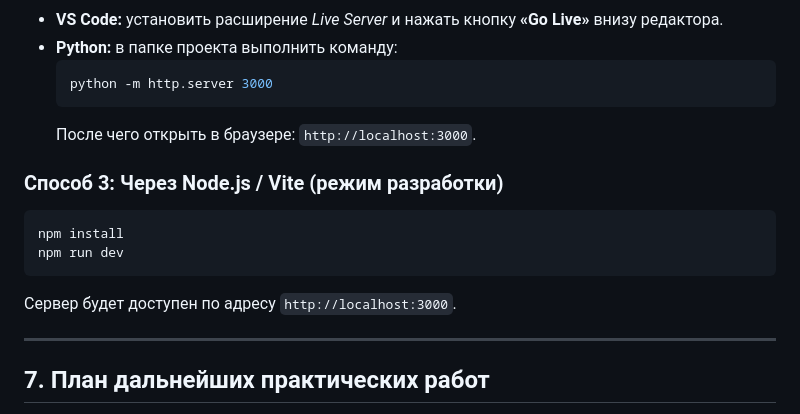
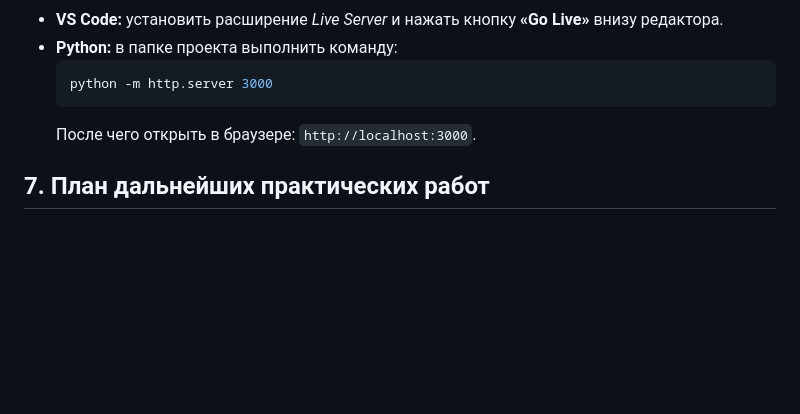
Before and after one commit to SCAV4EG/Lentarium, a Markdown page: README.md, the part around the change. GitHub-like rendering; blank space fills up the shorter version.

````diff
--- a/README.md
+++ b/README.md
@@ -99,15 +99,6 @@
   ```
   После чего открыть в браузере: `http://localhost:3000`.
 
-### Способ 3: Через Node.js / Vite (режим разработки)
-```bash
-npm install
-npm run dev
-```
-Сервер будет доступен по адресу `http://localhost:3000`.
-
----
-
 ## 7. План дальнейших практических работ
 
 - **ПР 2 (JavaScript):**
````
